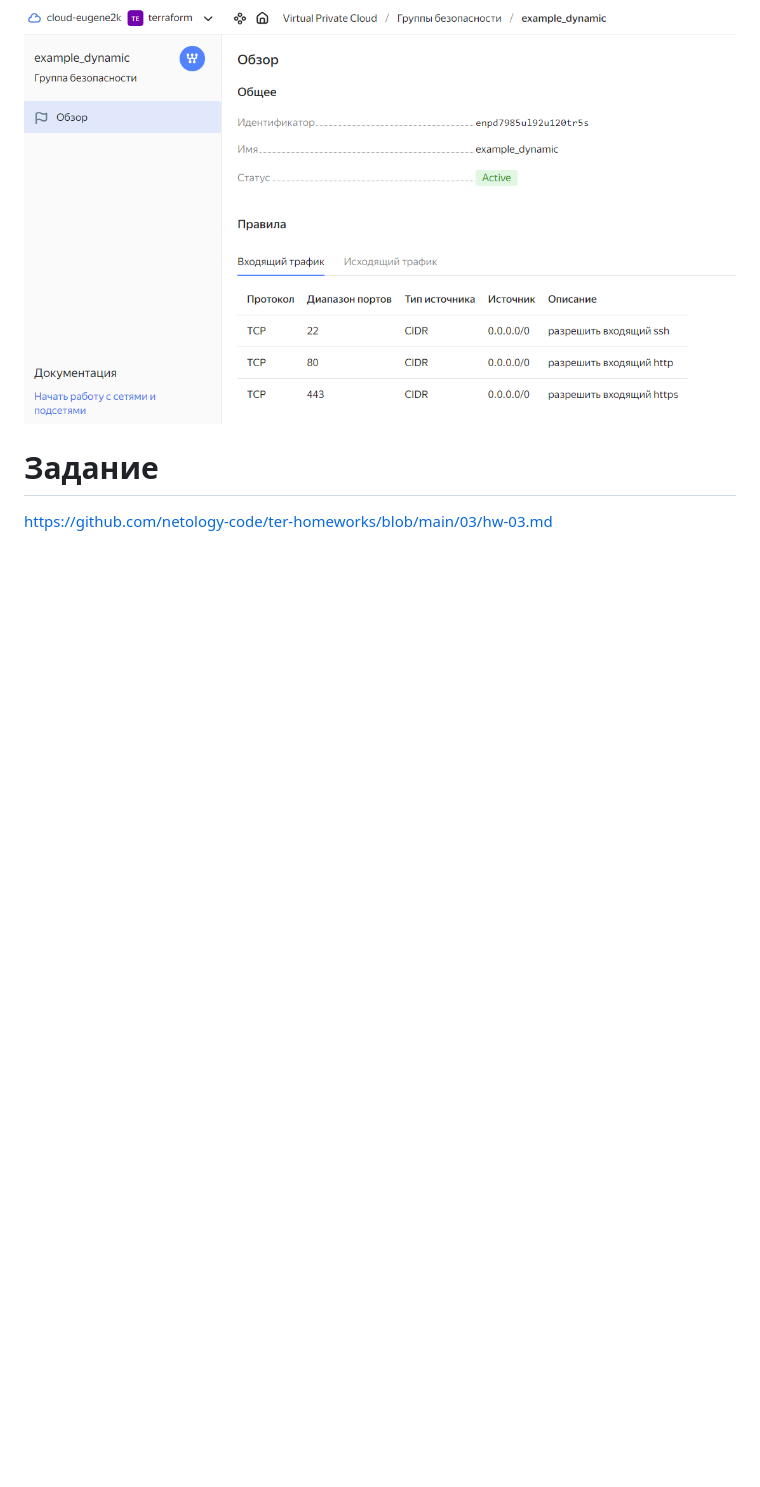
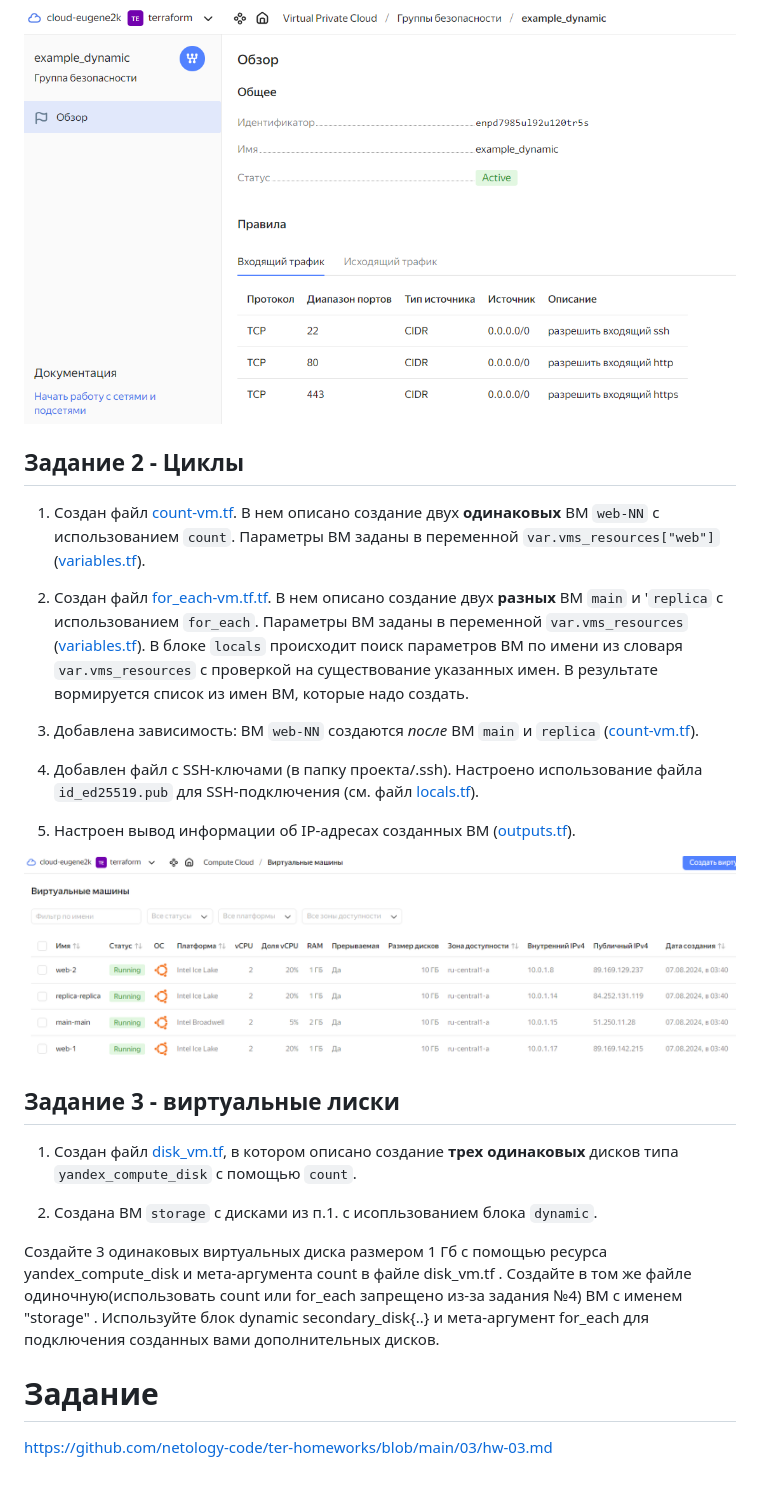
Before and after one commit to mea2k/devops, a Markdown page: 7-terraform-control/readme.md, the part around the change. Drawn GitHub-style; pictures changed too: 7-terraform-control/images/z2-yandex-vms.png (added); blank space fills up the shorter version.

Commit message:
Задание 2-3

```diff
--- a/7-terraform-control/readme.md
+++ b/7-terraform-control/readme.md
@@ -10,13 +10,31 @@
 ![Группа безопасности example_dynamic](images/z1-yandex-security-group.png)
 
 
+## Задание 2 - Циклы
+
+1. Создан файл [count-vm.tf](count-vm.tf). В нем описано создание двух __одинаковых__ ВМ `web-NN` с использованием `count`. Параметры ВМ заданы в переменной `var.vms_resources["web"]` ([variables.tf](variables.tf#L61)).
+
+2. Создан файл [for_each-vm.tf.tf](for_each-vm.tf.tf). В нем описано создание двух __разных__ ВМ `main` и '`replica` с использованием `for_each`. Параметры ВМ заданы в переменной `var.vms_resources` ([variables.tf](variables.tf#L72)). В блоке `locals` происходит поиск параметров ВМ по имени из словаря `var.vms_resources` с проверкой на существование указанных имен. В результате вормируется список из имен ВМ, которые надо создать.
+
+3. Добавлена зависимость: ВМ `web-NN` создаются _после_ ВМ `main` и `replica` ([count-vm.tf](count-vm.tf#L46)).
+
+4. Добавлен файл с SSH-ключами (в папку проекта/.ssh). Настроено использование файла `id_ed25519.pub` для SSH-подключения (см. файл [locals.tf](locals.tf)).
+
+5. Настроен вывод информации об IP-адресах созданных ВМ ([outputs.tf](outputs.tf)).
+
+![Созданные ВМ](images/z2-yandex-vms.png)
 
 
+## Задание 3 - виртуальные лиски
+
+1. Создан файл [disk_vm.tf](disk_vm.tf), в котором описано создание __трех одинаковых__ дисков типа `yandex_compute_disk` с помощью `count`.
 
 
+2. Создана ВМ `storage` с дисками из п.1. с исопльзованием блока `dynamic`.
 
 
-
+Создайте 3 одинаковых виртуальных диска размером 1 Гб с помощью ресурса yandex_compute_disk и мета-аргумента count в файле disk_vm.tf .
+Создайте в том же файле одиночную(использовать count или for_each запрещено из-за задания №4) ВМ c именем "storage" . Используйте блок dynamic secondary_disk{..} и мета-аргумент for_each для подключения созданных вами дополнительных дисков.
 
 
 # Задание
```
Also changed, not shown: 7 other files.
